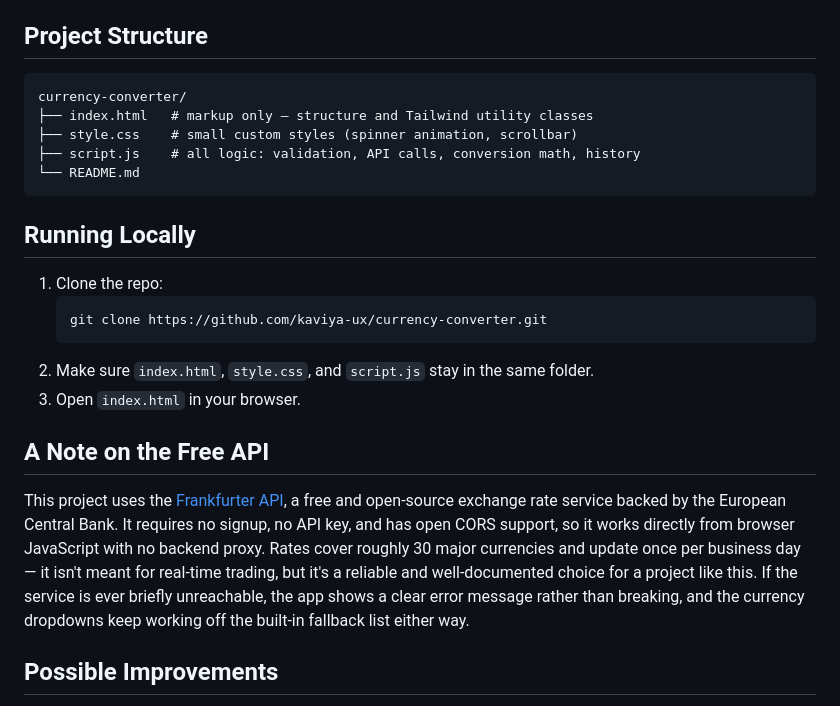
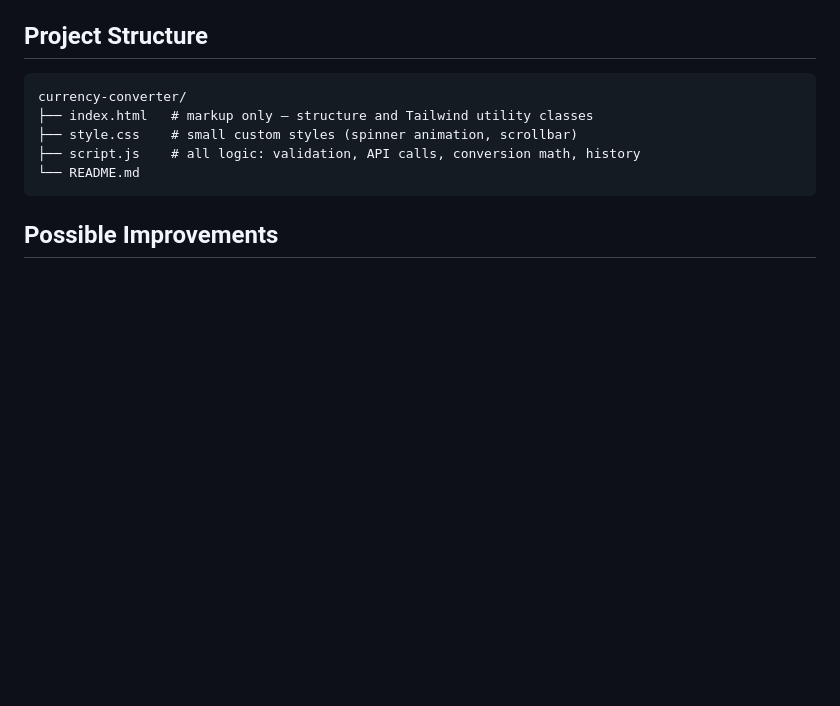
Before and after one commit to kaviya-ux/currency-converter, a Markdown page: README.md, the part around the change. Rendered like a GitHub page; blank space fills up the shorter version.

````diff
--- a/README.md
+++ b/README.md
@@ -44,19 +44,6 @@ currency-converter/
 └── README.md
 ```
 
-## Running Locally
-
-1. Clone the repo:
-   ```bash
-   git clone https://github.com/kaviya-ux/currency-converter.git
-   ```
-2. Make sure `index.html`, `style.css`, and `script.js` stay in the same folder.
-3. Open `index.html` in your browser.
-
-## A Note on the Free API
-
-This project uses the [Frankfurter API](https://frankfurter.dev/), a free and open-source exchange rate service backed by the European Central Bank. It requires no signup, no API key, and has open CORS support, so it works directly from browser JavaScript with no backend proxy. Rates cover roughly 30 major currencies and update once per business day — it isn't meant for real-time trading, but it's a reliable and well-documented choice for a project like this. If the service is ever briefly unreachable, the app shows a clear error message rather than breaking, and the currency dropdowns keep working off the built-in fallback list either way.
-
 ## Possible Improvements
 
 - Historical rate lookup (Frankfurter supports this out of the box)
````
